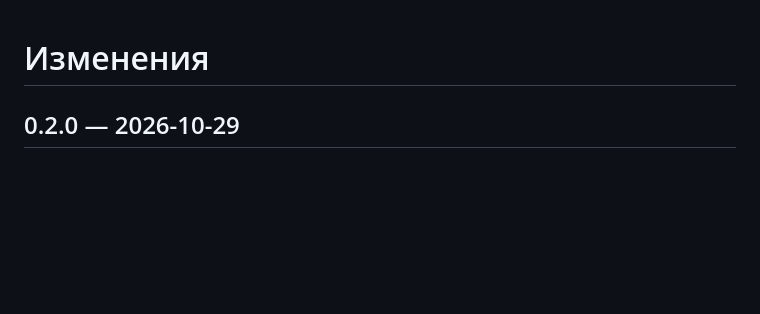
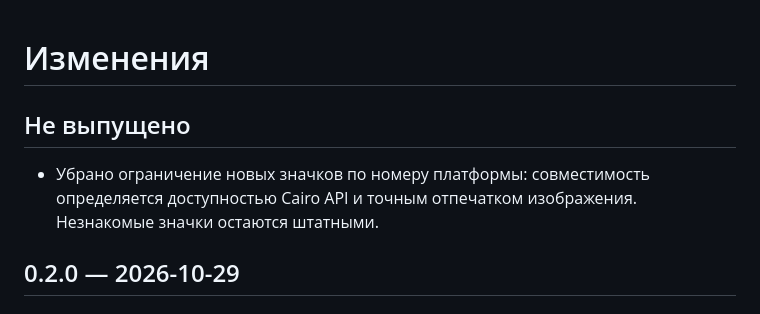
Before and after one commit to APonkratov/v8-chroma, a Markdown page: CHANGELOG.md, the part around the change. GitHub-like rendering; blank space fills up the shorter version.

```diff
--- a/CHANGELOG.md
+++ b/CHANGELOG.md
@@ -1,4 +1,9 @@
 # Изменения
+
+## Не выпущено
+
+- Убрано ограничение новых значков по номеру платформы: совместимость определяется
+  доступностью Cairo API и точным отпечатком изображения. Незнакомые значки остаются штатными.
 
 ## 0.2.0 — 2026-10-29
 
```
Also changed, not shown: README.md (+18 -13 lines), docs/custom-icons.md (+5 -3 lines), assets/screenshots/app-settings.jpg, assets/screenshots/app-themes.jpg, 6 other files.
